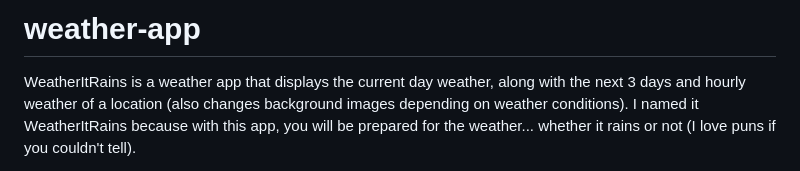
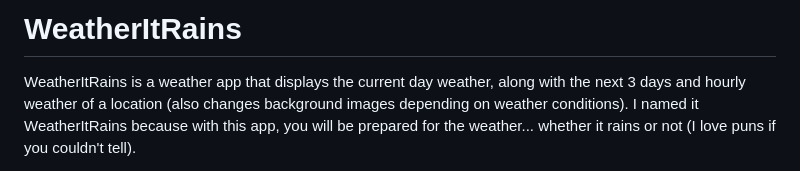
Before and after one commit to yh63935/weather-it-rains, a Markdown page: README.md, the part around the change. Rendered like a GitHub page.

```diff
--- a/README.md
+++ b/README.md
@@ -1,4 +1,4 @@
-# weather-app
+# WeatherItRains
 WeatherItRains is a weather app that displays the current day weather, along with the next 3 days and hourly weather of a location (also changes background images depending on weather conditions). I named it WeatherItRains because with this app, you will be prepared for the weather... whether it rains or not (I love puns if you couldn't tell).
 
 
```
